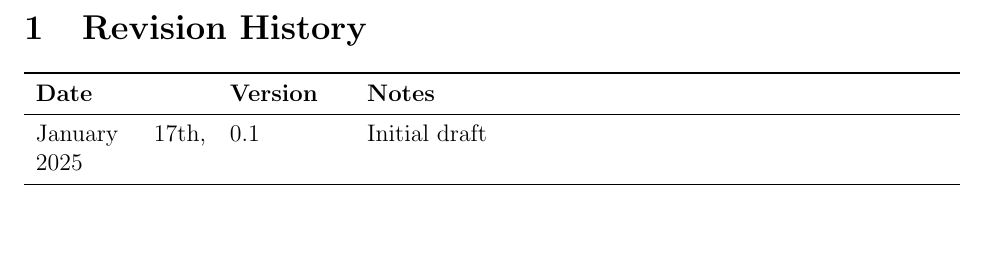
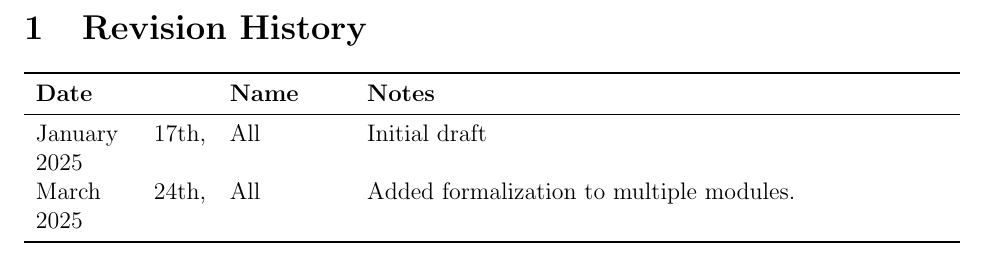
Before and after one commit to ssm-lab/capstone--source-code-optimizer, a LaTeX document (docs/Design/SoftArchitecture/MG.tex): part of page 2 of 29, cut so that both start at the same text, the shorter picture padded with empty space. Compiled offline with pdfLaTeX.

Commit message:
Updated the revision table in mg (#530)

```diff
--- a/docs/Design/SoftArchitecture/MG.tex
+++ b/docs/Design/SoftArchitecture/MG.tex
@@ -46,9 +46,10 @@
 \section{Revision History}
 
 \begin{tabularx}{\textwidth}{p{3cm}p{2cm}X}
-\toprule {\bf Date} & {\bf Version} & {\bf Notes}\\
+\toprule {\bf Date} & {\bf Name} & {\bf Notes}\\
 \midrule
-January 17th, 2025 & 0.1 & Initial draft\\
+January 17th, 2025 & All & Initial draft\\
+March 24th, 2025 & All & Added formalization to multiple modules. \\
 \bottomrule
 \end{tabularx}
 
```
